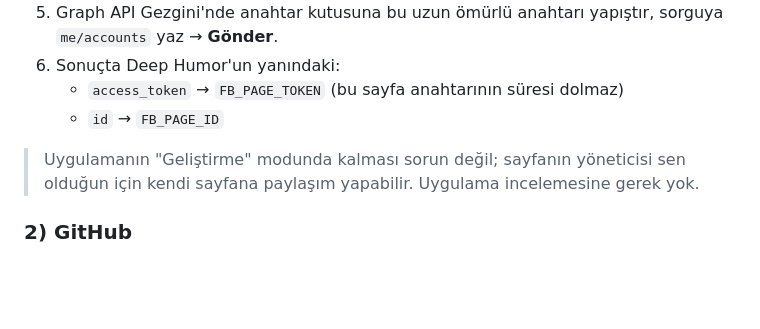
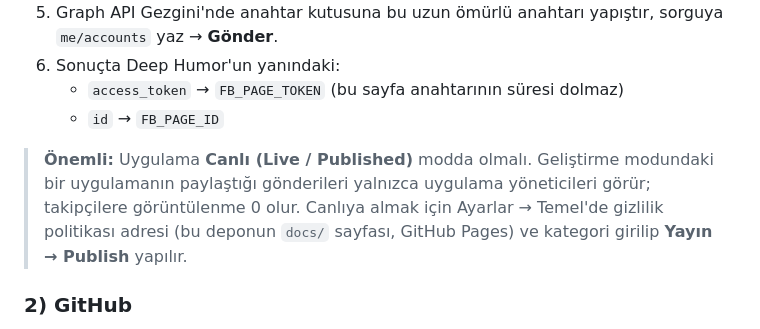
Before and after one commit to oguzgokce24/deep-humor-haber, a Markdown page: README.md, the part around the change. GitHub-like rendering; blank space fills up the shorter version.

Commit message:
README: uygulamanın Canlı modda olması gerektiği notu (geliştirme modu gönderileri gizliyordu)
Co-Authored-By: Claude Opus 5.5 <noreply@anthropic.com>
Claude-Session: https://claude.ai/code/session_01UbMhc6GNM7YGaNMH2SbcVB

```diff
--- a/README.md
+++ b/README.md
@@ -23,7 +23,7 @@ Paylaşım hızı: iki paylaşım arası en az 25 dk → saatte en fazla 2 haber
    - `access_token` → `FB_PAGE_TOKEN` (bu sayfa anahtarının süresi dolmaz)
    - `id` → `FB_PAGE_ID`
 
-> Uygulamanın "Geliştirme" modunda kalması sorun değil; sayfanın yöneticisi sen olduğun için kendi sayfana paylaşım yapabilir. Uygulama incelemesine gerek yok.
+> **Önemli:** Uygulama **Canlı (Live / Published)** modda olmalı. Geliştirme modundaki bir uygulamanın paylaştığı gönderileri yalnızca uygulama yöneticileri görür; takipçilere görüntülenme 0 olur. Canlıya almak için Ayarlar → Temel'de gizlilik politikası adresi (bu deponun `docs/` sayfası, GitHub Pages) ve kategori girilip **Yayın → Publish** yapılır.
 
 ### 2) GitHub
 1. https://github.com → **New repository** → ad: `deep-humor-haber`.
```
